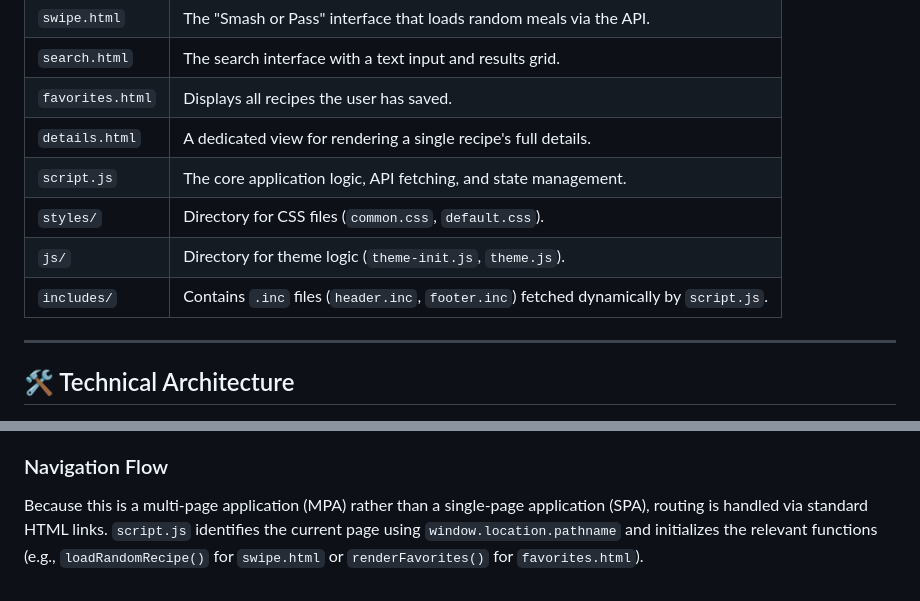
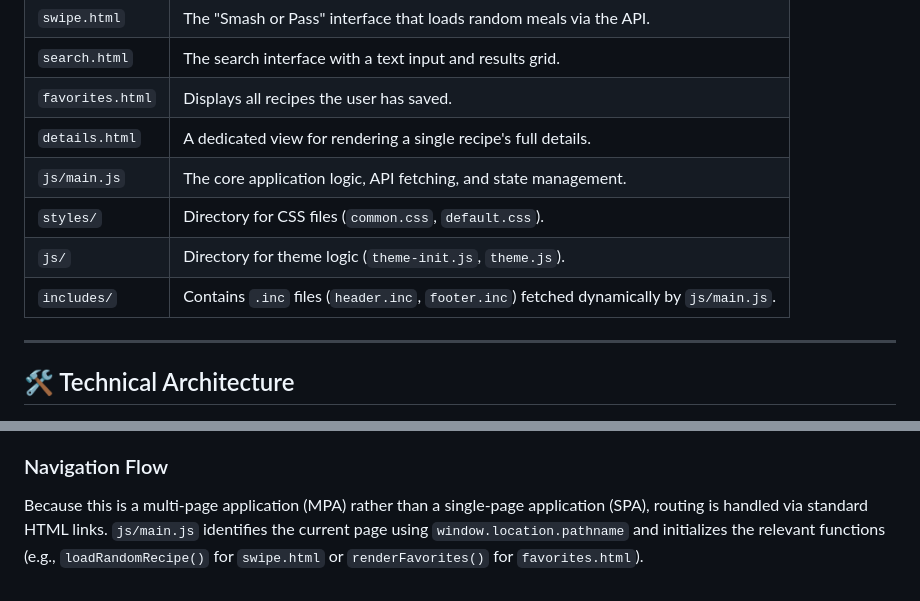
Before and after one commit to necromancer124/DishSwipe, a Markdown page: README.md, 2 parts joined by grey strips. Rendered like a GitHub page.

Commit message:
script.js renamed to main.js in readme

```diff
--- a/README.md
+++ b/README.md
@@ -24,10 +24,10 @@ DishSwipe is a vanilla JavaScript web application that makes finding your next m
 | `search.html` | The search interface with a text input and results grid. |
 | `favorites.html` | Displays all recipes the user has saved. |
 | `details.html` | A dedicated view for rendering a single recipe's full details. |
-| `script.js` | The core application logic, API fetching, and state management. |
+| `js/main.js` | The core application logic, API fetching, and state management. |
 | `styles/` | Directory for CSS files (`common.css`, `default.css`). |
 | `js/` | Directory for theme logic (`theme-init.js`, `theme.js`). |
-| `includes/` | Contains `.inc` files (`header.inc`, `footer.inc`) fetched dynamically by `script.js`. |
+| `includes/` | Contains `.inc` files (`header.inc`, `footer.inc`) fetched dynamically by `js/main.js`. |
 
 ---
 
@@ -50,4 +50,4 @@ DishSwipe uses browser storage to manage user data and page transitions without
 
 ### Navigation Flow
 
-Because this is a multi-page application (MPA) rather than a single-page application (SPA), routing is handled via standard HTML links. `script.js` identifies the current page using `window.location.pathname` and initializes the relevant functions (e.g., `loadRandomRecipe()` for `swipe.html` or `renderFavorites()` for `favorites.html`).
+Because this is a multi-page application (MPA) rather than a single-page application (SPA), routing is handled via standard HTML links. `js/main.js` identifies the current page using `window.location.pathname` and initializes the relevant functions (e.g., `loadRandomRecipe()` for `swipe.html` or `renderFavorites()` for `favorites.html`).
```
